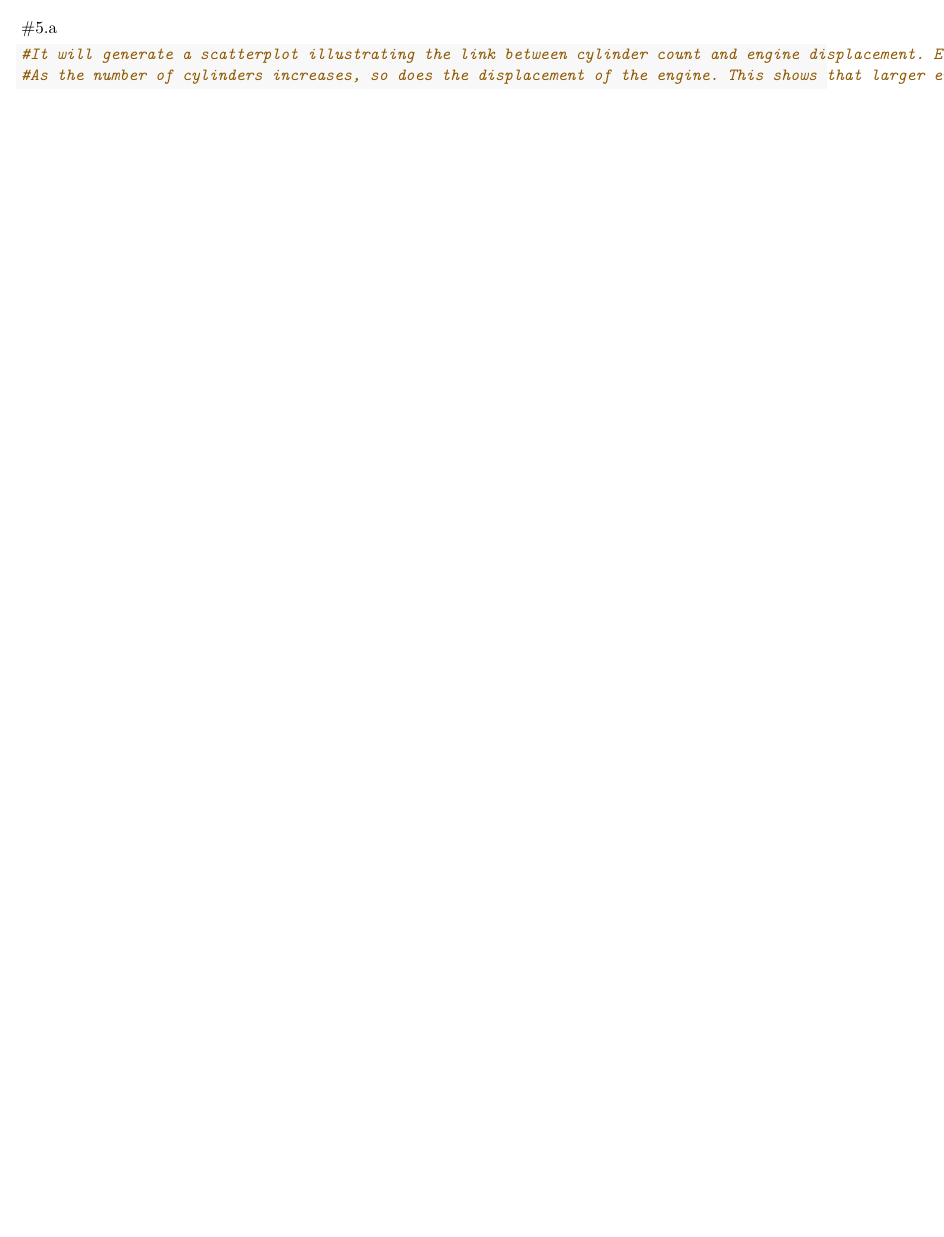
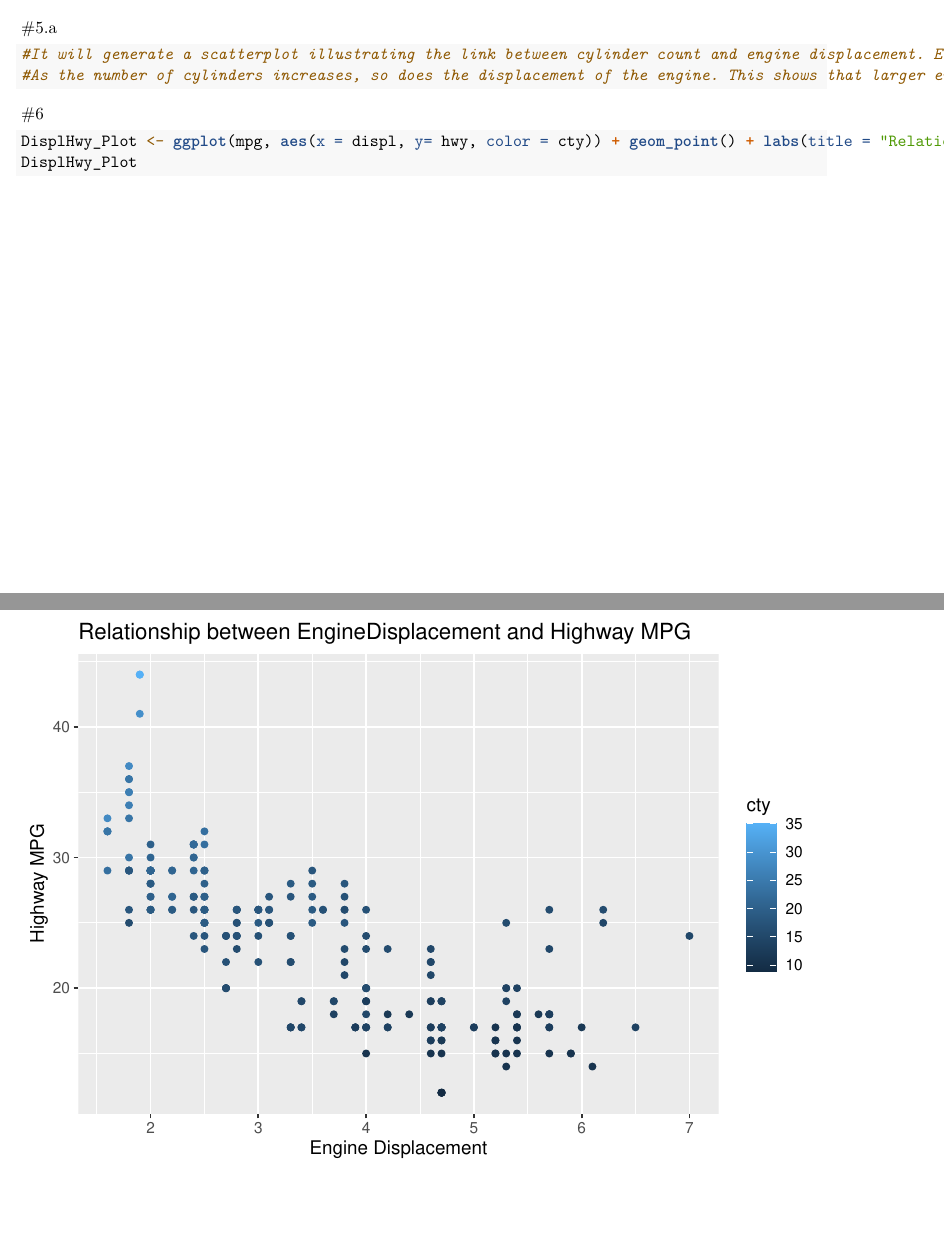
Before and after one commit to dreyaaayyy/Worksheet, an R Markdown document (RWorksheet_Pineda#4/Worksheet4C/RWorksheet_Pineda#4c.Rmd): part of page 15 of 15 before the commit and two parts of pages 15 and 16 of 16 after it, the two joined at a grey line, cut so that both start at the same text, the shorter picture padded with empty space. Rendered offline with R 4.5, knitr and Pandoc, then LaTeX, with nearby package versions.

Commit message:
updated commit

````diff
--- a/RWorksheet_Pineda#4/Worksheet4C/RWorksheet_Pineda#4c.Rmd
+++ b/RWorksheet_Pineda#4/Worksheet4C/RWorksheet_Pineda#4c.Rmd
@@ -131,3 +131,9 @@ CylDispl_Plot
 #It will generate a scatterplot illustrating the link between cylinder count and engine displacement. Each point's color denotes the matching engine displacement.
 #As the number of cylinders increases, so does the displacement of the engine. This shows that larger engines with more cylinders tend to have higher displacement.
 ```
+
+#6
+```{r}
+DisplHwy_Plot <- ggplot(mpg, aes(x = displ, y= hwy, color = cty)) + geom_point() + labs(title = "Relationship between EngineDisplacement and Highway MPG", x = "Engine Displacement", y = "Highway MPG")
+DisplHwy_Plot
+```
````
